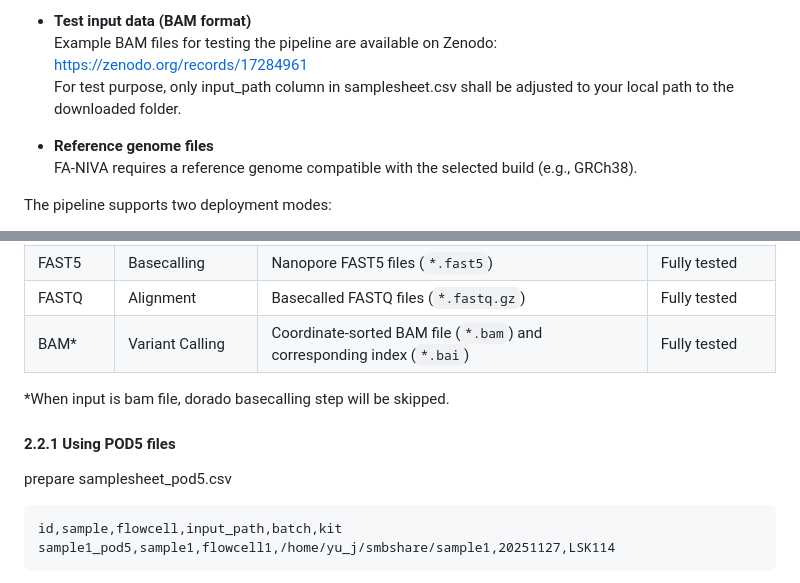
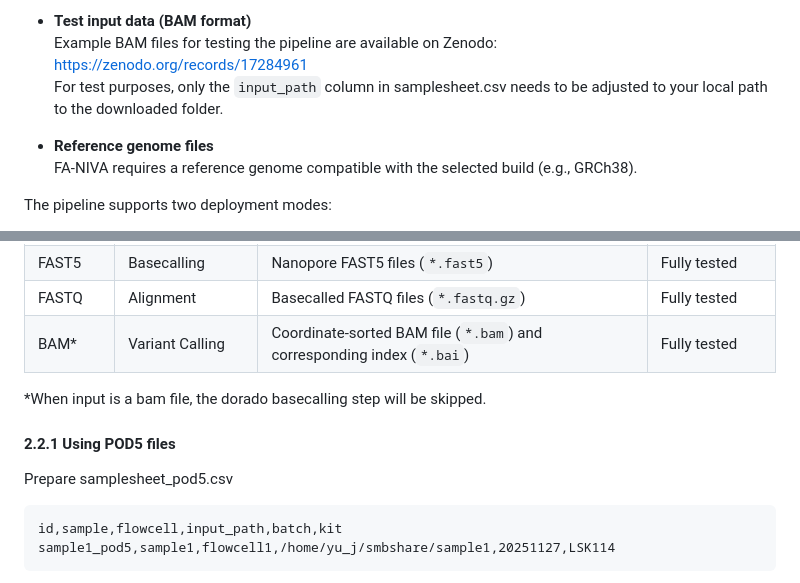
Before and after one commit to UKWgenommedizin/FA-NIVA, a Markdown page: README.md, 2 parts joined by grey strips. Drawn GitHub-style.

````diff
--- a/README.md
+++ b/README.md
@@ -81,7 +81,7 @@ Before running FA-NIVA, ensure that the following software and resources are ava
 - **Test input data (BAM format)**
   Example BAM files for testing the pipeline are available on Zenodo:
   https://zenodo.org/records/17284961
-  For test purpose, only input_path column in samplesheet.csv shall be adjusted to your local path to the downloaded folder.
+  For test purposes, only the `input_path` column in samplesheet.csv needs to be adjusted to your local path to the downloaded folder.
 
 - **Reference genome files**
   FA-NIVA requires a reference genome compatible with the selected build (e.g., GRCh38).
@@ -174,11 +174,11 @@ FA-NIVA supports three starting points:
 | FASTQ      | Alignment            | Basecalled FASTQ files (`*.fastq.gz`)                                  | Fully tested      |
 | BAM*       | Variant Calling      | Coordinate-sorted BAM file (`*.bam`) and corresponding index (`*.bai`) | Fully tested      |
 
-*When input is bam file, dorado basecalling step will be skipped.
+*When input is a bam file, the dorado basecalling step will be skipped.
 
 #### 2.2.1 Using POD5 files
 
-prepare samplesheet_pod5.csv
+Prepare samplesheet_pod5.csv
 
 ```csv
 id,sample,flowcell,input_path,batch,kit
````
Also changed, not shown: other parts of README.md (+4 -4 lines).
